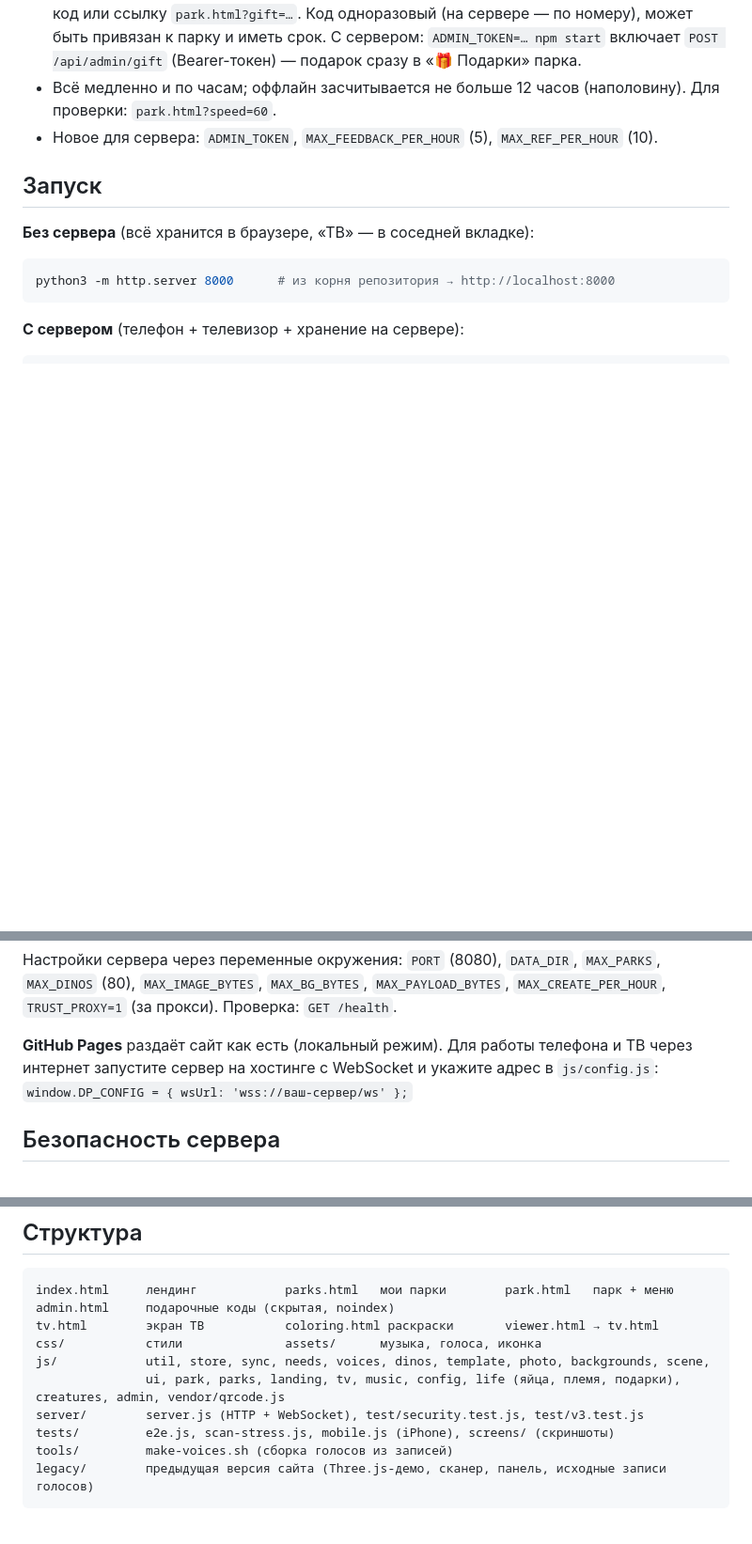
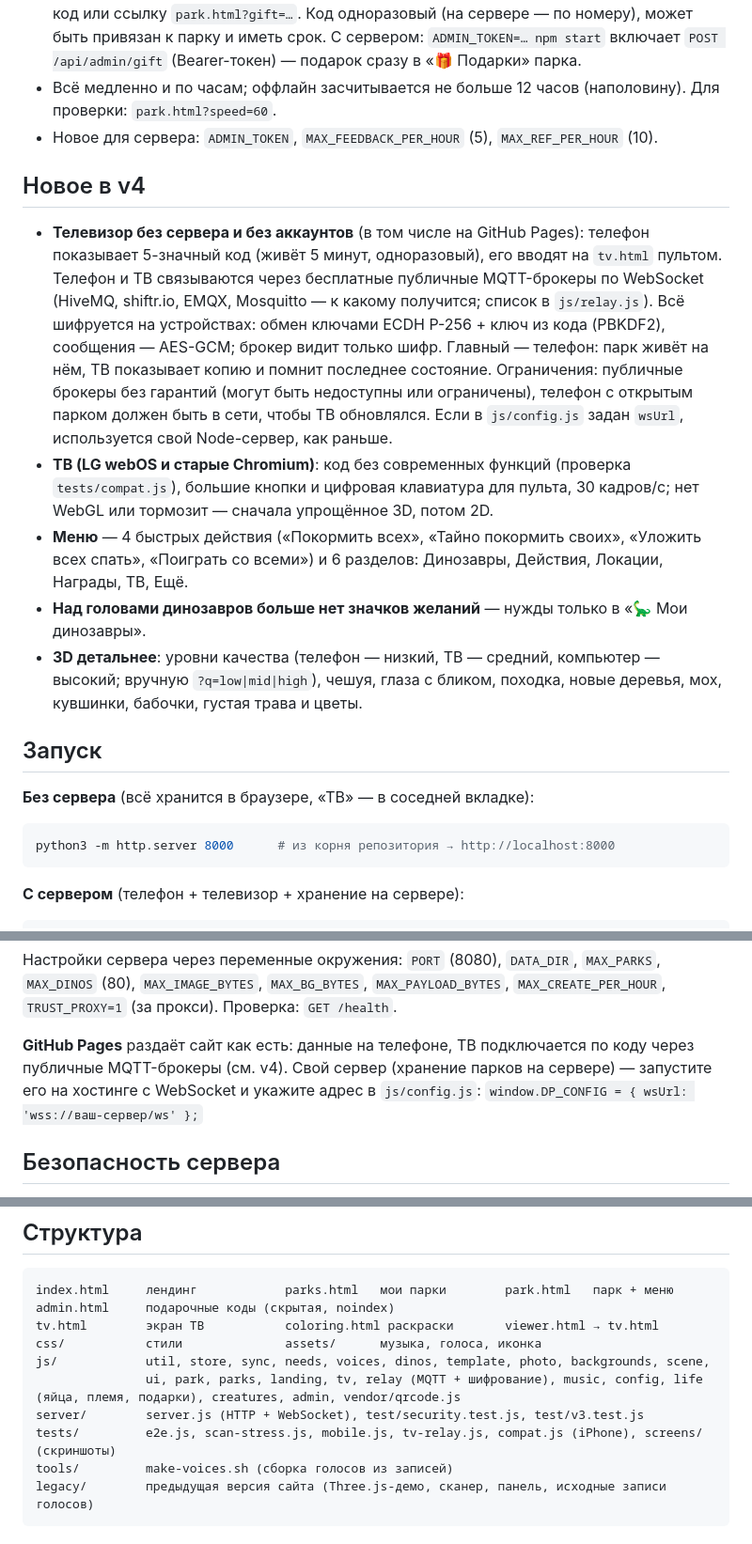
Before and after one commit to ai-tim/dino-park, a Markdown page: README.md, 3 parts joined by grey strips. Shown at 94% size. Rendered like a GitHub page; blank space fills up the shorter version.

Commit message:
README: v4 — ТВ через публичные брокеры, меню, 3D

````diff
--- a/README.md
+++ b/README.md
@@ -50,6 +50,23 @@
 - Всё медленно и по часам; оффлайн засчитывается не больше 12 часов (наполовину). Для проверки: `park.html?speed=60`.
 - Новое для сервера: `ADMIN_TOKEN`, `MAX_FEEDBACK_PER_HOUR` (5), `MAX_REF_PER_HOUR` (10).
 
+## Новое в v4
+
+- **Телевизор без сервера и без аккаунтов** (в том числе на GitHub Pages): телефон показывает 5-значный код (живёт 5 минут,
+  одноразовый), его вводят на `tv.html` пультом. Телефон и ТВ связываются через бесплатные публичные MQTT-брокеры
+  по WebSocket (HiveMQ, shiftr.io, EMQX, Mosquitto — к какому получится; список в `js/relay.js`). Всё шифруется
+  на устройствах: обмен ключами ECDH P-256 + ключ из кода (PBKDF2), сообщения — AES-GCM; брокер видит только шифр.
+  Главный — телефон: парк живёт на нём, ТВ показывает копию и помнит последнее состояние. Ограничения: публичные брокеры
+  без гарантий (могут быть недоступны или ограничены), телефон с открытым парком должен быть в сети, чтобы ТВ обновлялся.
+  Если в `js/config.js` задан `wsUrl`, используется свой Node-сервер, как раньше.
+- **ТВ (LG webOS и старые Chromium)**: код без современных функций (проверка `tests/compat.js`), большие кнопки
+  и цифровая клавиатура для пульта, 30 кадров/с; нет WebGL или тормозит — сначала упрощённое 3D, потом 2D.
+- **Меню** — 4 быстрых действия («Покормить всех», «Тайно покормить своих», «Уложить всех спать», «Поиграть со всеми»)
+  и 6 разделов: Динозавры, Действия, Локации, Награды, ТВ, Ещё.
+- **Над головами динозавров больше нет значков желаний** — нужды только в «🦕 Мои динозавры».
+- **3D детальнее**: уровни качества (телефон — низкий, ТВ — средний, компьютер — высокий; вручную `?q=low|mid|high`),
+  чешуя, глаза с бликом, походка, новые деревья, мох, кувшинки, бабочки, густая трава и цветы.
+
 ## Запуск
 
 **Без сервера** (всё хранится в браузере, «ТВ» — в соседней вкладке):
@@ -70,8 +87,8 @@ npm start                        # http://<IP-компьютера>:8080, ТВ:
 `MAX_IMAGE_BYTES`, `MAX_BG_BYTES`, `MAX_PAYLOAD_BYTES`, `MAX_CREATE_PER_HOUR`, `TRUST_PROXY=1` (за прокси).
 Проверка: `GET /health`.
 
-**GitHub Pages** раздаёт сайт как есть (локальный режим). Для работы телефона и ТВ через интернет запустите
-сервер на хостинге с WebSocket и укажите адрес в `js/config.js`:
+**GitHub Pages** раздаёт сайт как есть: данные на телефоне, ТВ подключается по коду через публичные MQTT-брокеры (см. v4).
+Свой сервер (хранение парков на сервере) — запустите его на хостинге с WebSocket и укажите адрес в `js/config.js`:
 `window.DP_CONFIG = { wsUrl: 'wss://ваш-сервер/ws' };`
 
 ## Безопасность сервера
@@ -91,9 +108,9 @@ admin.html     подарочные коды (скрытая, noindex)
 tv.html        экран ТВ           coloring.html раскраски       viewer.html → tv.html
 css/           стили              assets/      музыка, голоса, иконка
 js/            util, store, sync, needs, voices, dinos, template, photo, backgrounds, scene,
-               ui, park, parks, landing, tv, music, config, life (яйца, племя, подарки), creatures, admin, vendor/qrcode.js
+               ui, park, parks, landing, tv, relay (MQTT + шифрование), music, config, life (яйца, племя, подарки), creatures, admin, vendor/qrcode.js
 server/        server.js (HTTP + WebSocket), test/security.test.js, test/v3.test.js
-tests/         e2e.js, scan-stress.js, mobile.js (iPhone), screens/ (скриншоты)
+tests/         e2e.js, scan-stress.js, mobile.js, tv-relay.js, compat.js (iPhone), screens/ (скриншоты)
 tools/         make-voices.sh (сборка голосов из записей)
 legacy/        предыдущая версия сайта (Three.js-демо, сканер, панель, исходные записи голосов)
 ```
````
Also changed, not shown: other parts of README.md (+3 -1 lines).
